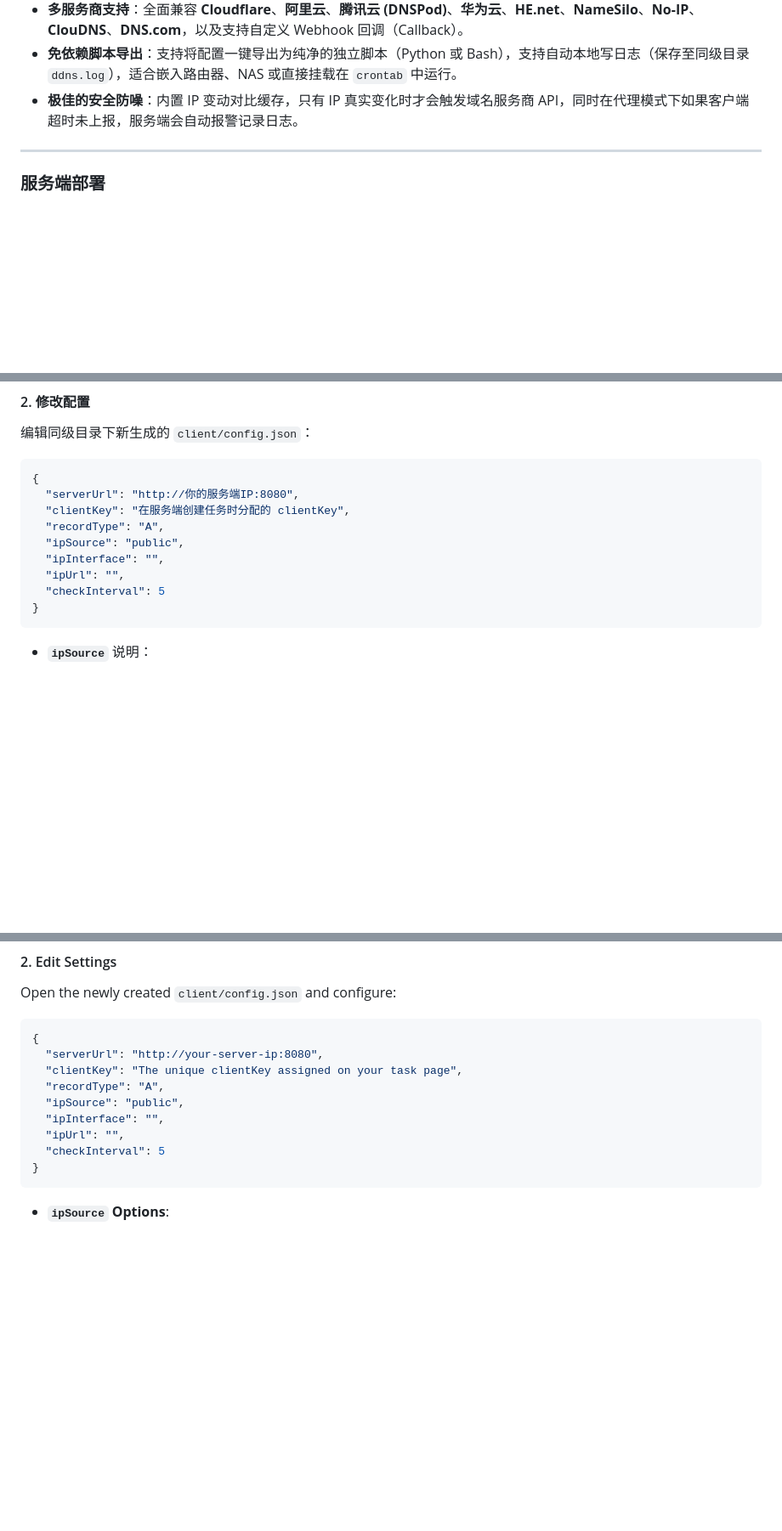
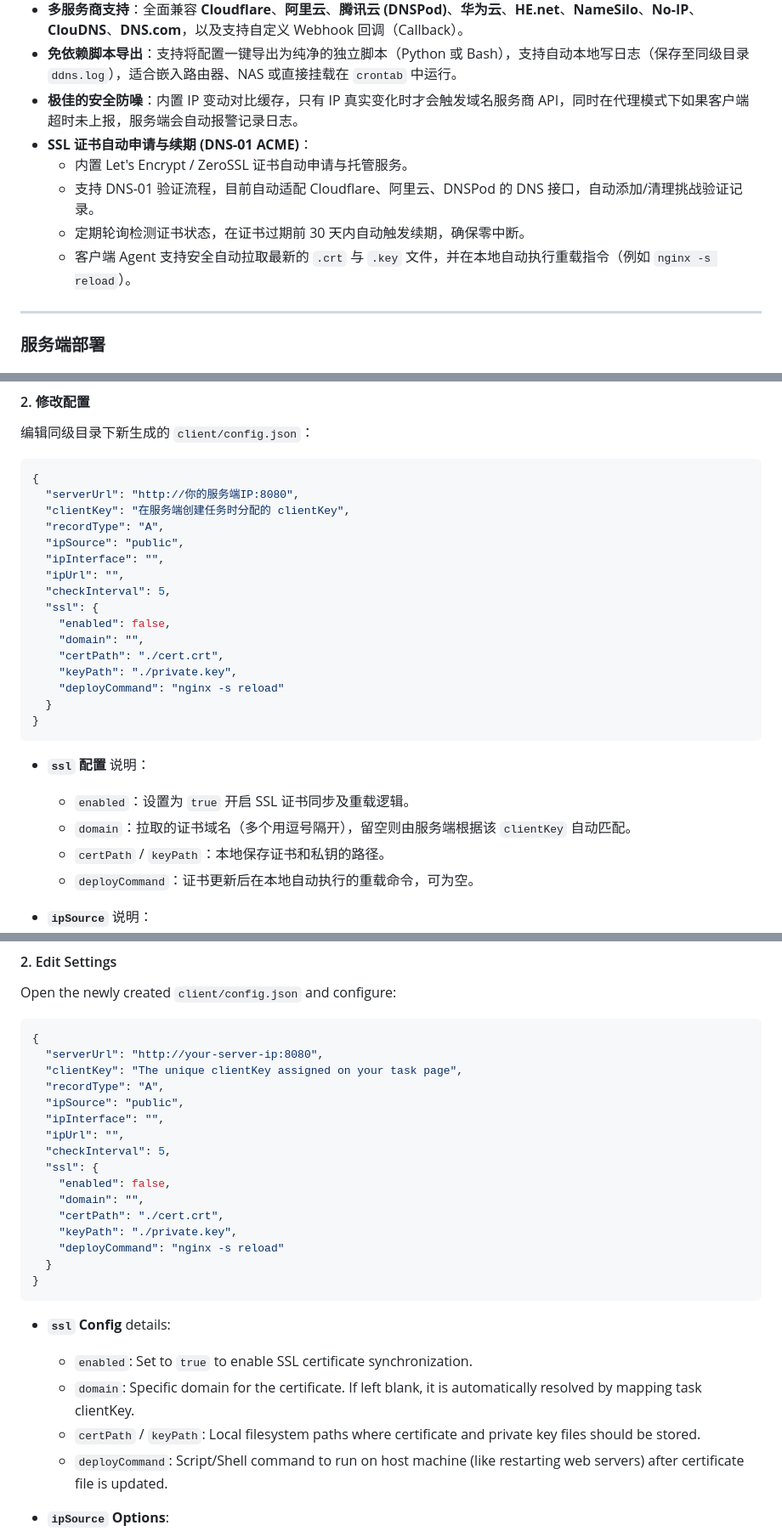
Before and after one commit to Ryeoschach/ag-ddns, a Markdown page: README.md, 3 parts joined by grey strips. Shown at 85% size. Drawn GitHub-style; blank space fills up the shorter version.

Commit message:
docs: add SSL/ACME configuration instructions to README.md

````diff
--- a/README.md
+++ b/README.md
@@ -25,6 +25,11 @@ AG-DDNS 是一个轻量级、无依赖的客户端/服务端（C/S）架构动
 *   **多服务商支持**：全面兼容 **Cloudflare**、**阿里云**、**腾讯云 (DNSPod)**、**华为云**、**HE.net**、**NameSilo**、**No-IP**、**ClouDNS**、**DNS.com**，以及支持自定义 Webhook 回调（Callback）。
 *   **免依赖脚本导出**：支持将配置一键导出为纯净的独立脚本（Python 或 Bash），支持自动本地写日志（保存至同级目录 `ddns.log`），适合嵌入路由器、NAS 或直接挂载在 `crontab` 中运行。
 *   **极佳的安全防噪**：内置 IP 变动对比缓存，只有 IP 真实变化时才会触发域名服务商 API，同时在代理模式下如果客户端超时未上报，服务端会自动报警记录日志。
+*   **SSL 证书自动申请与续期 (DNS-01 ACME)**：
+    *   内置 Let's Encrypt / ZeroSSL 证书自动申请与托管服务。
+    *   支持 DNS-01 验证流程，目前自动适配 Cloudflare、阿里云、DNSPod 的 DNS 接口，自动添加/清理挑战验证记录。
+    *   定期轮询检测证书状态，在证书过期前 30 天内自动触发续期，确保零中断。
+    *   客户端 Agent 支持安全自动拉取最新的 `.crt` 与 `.key` 文件，并在本地自动执行重载指令（例如 `nginx -s reload`）。
 
 ---
 
@@ -109,9 +114,22 @@ node client.js
   "ipSource": "public",
   "ipInterface": "",
   "ipUrl": "",
-  "checkInterval": 5
+  "checkInterval": 5,
+  "ssl": {
+    "enabled": false,
+    "domain": "",
+    "certPath": "./cert.crt",
+    "keyPath": "./private.key",
+    "deployCommand": "nginx -s reload"
+  }
 }
 ```
+
+*   **`ssl` 配置** 说明：
+    *   `enabled`：设置为 `true` 开启 SSL 证书同步及重载逻辑。
+    *   `domain`：拉取的证书域名（多个用逗号隔开），留空则由服务端根据该 `clientKey` 自动匹配。
+    *   `certPath` / `keyPath`：本地保存证书和私钥的路径。
+    *   `deployCommand`：证书更新后在本地自动执行的重载命令，可为空。
 
 *   **`ipSource`** 说明：
     *   `public`：自动查询常见公网 IP 接口（如 ipify、ident.me 等）。
@@ -293,9 +316,22 @@ Open the newly created `client/config.json` and configure:
   "ipSource": "public",
   "ipInterface": "",
   "ipUrl": "",
-  "checkInterval": 5
+  "checkInterval": 5,
+  "ssl": {
+    "enabled": false,
+    "domain": "",
+    "certPath": "./cert.crt",
+    "keyPath": "./private.key",
+    "deployCommand": "nginx -s reload"
+  }
 }
 ```
+
+*   **`ssl` Config** details:
+    *   `enabled`: Set to `true` to enable SSL certificate synchronization.
+    *   `domain`: Specific domain for the certificate. If left blank, it is automatically resolved by mapping task clientKey.
+    *   `certPath` / `keyPath`: Local filesystem paths where certificate and private key files should be stored.
+    *   `deployCommand`: Script/Shell command to run on host machine (like restarting web servers) after certificate file is updated.
 
 *   **`ipSource` Options**:
     *   `public`: Resolves public IP via standard lookup APIs (e.g., ipify, ident.me).
````
Also changed, not shown: other parts of README.md (+5 -0 lines).
